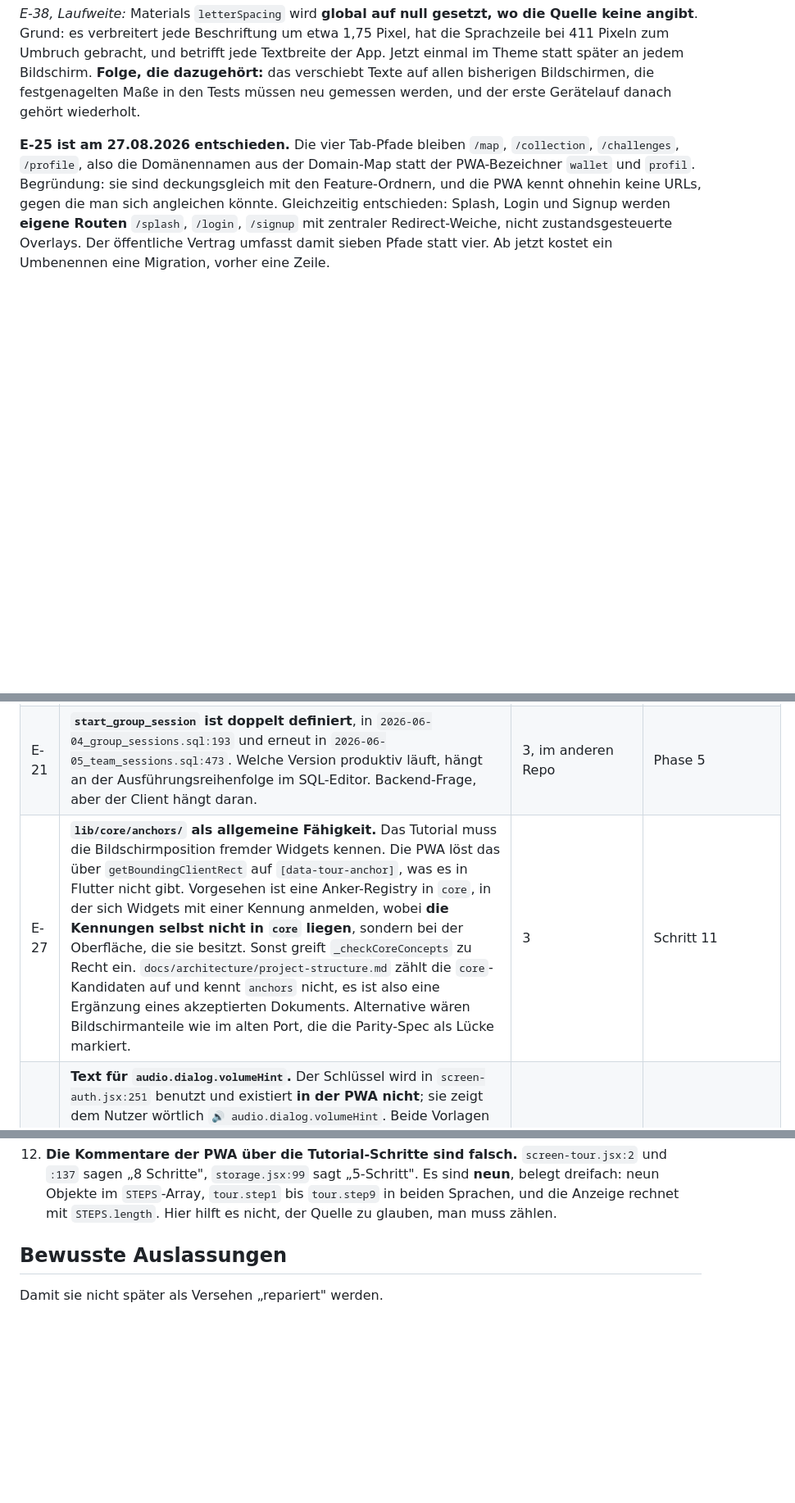
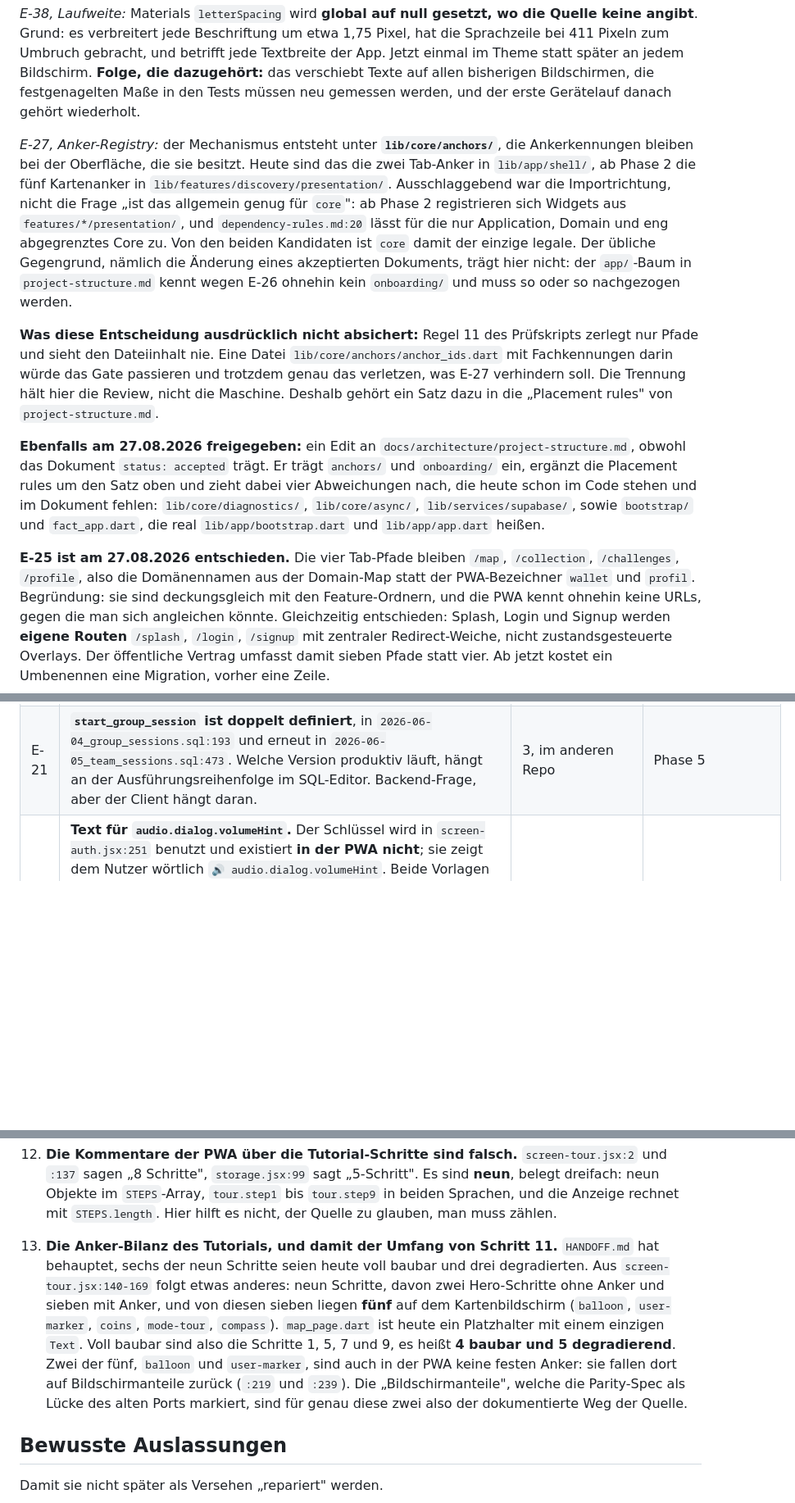
Before and after one commit to Daigon2/flutter-fact, a Markdown page: REBUILD_STATUS.md, 3 parts joined by grey strips. Shown at 82% size. Rendered like a GitHub page; blank space fills up the shorter version.

Commit message:
docs: E-27 entschieden, Anker-Bilanz des Tutorials korrigiert
E-27: die Anker-Registry entsteht unter `lib/core/anchors/`, die Kennungen
bleiben bei der Oberflaeche, die sie besitzt. Ausschlaggebend war die
Importrichtung: ab Phase 2 registrieren sich Widgets aus
`features/*/presentation/`, und fuer die laesst `dependency-rules.md:20` nur
Application, Domain und eng abgegrenztes Core zu.

Mit festgehalten, was diese Entscheidung nicht absichert: Regel 11 des
Pruefskripts zerlegt nur Pfade und sieht den Dateiinhalt nie. Eine Datei
`anchor_ids.dart` mit Fachkennungen wuerde das Gate passieren.

Freigegeben ist dazu ein Edit an `docs/architecture/project-structure.md`
(`status: accepted`), der `anchors/` und `onboarding/` eintraegt und vier
bereits bestehende Abweichungen mitnimmt. Der Edit folgt mit Schritt 11, wenn
die Ordner existieren.

Korrektur 13: die Anker-Bilanz. `HANDOFF.md` sprach von sechs baubaren und drei
degradierenden Tutorial-Schritten. Aus `screen-tour.jsx:140-169` folgt 4 und 5,
gegengeprueft an `map_page.dart`, das heute ein Platzhalter ist.

Co-Authored-By: Claude Opus 5 <noreply@anthropic.com>

```diff
--- a/REBUILD_STATUS.md
+++ b/REBUILD_STATUS.md
@@ -316,6 +316,34 @@ jede Textbreite der App. Jetzt einmal im Theme statt später an jedem Bildschirm
 **Folge, die dazugehört:** das verschiebt Texte auf allen bisherigen
 Bildschirmen, die festgenagelten Maße in den Tests müssen neu gemessen werden,
 und der erste Gerätelauf danach gehört wiederholt.
+
+*E-27, Anker-Registry:* der Mechanismus entsteht unter **`lib/core/anchors/`**,
+die Ankerkennungen bleiben bei der Oberfläche, die sie besitzt. Heute sind das
+die zwei Tab-Anker in `lib/app/shell/`, ab Phase 2 die fünf Kartenanker in
+`lib/features/discovery/presentation/`. Ausschlaggebend war die Importrichtung,
+nicht die Frage „ist das allgemein genug für `core`": ab Phase 2 registrieren
+sich Widgets aus `features/*/presentation/`, und `dependency-rules.md:20` lässt
+für die nur Application, Domain und eng abgegrenztes Core zu. Von den beiden
+Kandidaten ist `core` damit der einzige legale. Der übliche Gegengrund, nämlich
+die Änderung eines akzeptierten Dokuments, trägt hier nicht: der `app/`-Baum in
+`project-structure.md` kennt wegen E-26 ohnehin kein `onboarding/` und muss so
+oder so nachgezogen werden.
+
+**Was diese Entscheidung ausdrücklich nicht absichert:** Regel 11 des
+Prüfskripts zerlegt nur Pfade und sieht den Dateiinhalt nie. Eine Datei
+`lib/core/anchors/anchor_ids.dart` mit Fachkennungen darin würde das Gate
+passieren und trotzdem genau das verletzen, was E-27 verhindern soll. Die
+Trennung hält hier die Review, nicht die Maschine. Deshalb gehört ein Satz dazu
+in die „Placement rules" von `project-structure.md`.
+
+**Ebenfalls am 27.08.2026 freigegeben:** ein Edit an
+`docs/architecture/project-structure.md`, obwohl das Dokument `status:
+accepted` trägt. Er trägt `anchors/` und `onboarding/` ein, ergänzt die
+Placement rules um den Satz oben und zieht dabei vier Abweichungen nach, die
+heute schon im Code stehen und im Dokument fehlen: `lib/core/diagnostics/`,
+`lib/core/async/`, `lib/services/supabase/`, sowie `bootstrap/` und
+`fact_app.dart`, die real `lib/app/bootstrap.dart` und `lib/app/app.dart`
+heißen.
 
 **E-25 ist am 27.08.2026 entschieden.** Die vier Tab-Pfade bleiben `/map`,
 `/collection`, `/challenges`, `/profile`, also die Domänennamen aus der
@@ -345,7 +373,6 @@ eine Migration, vorher eine Zeile.
 | E-23 | **Die Distanzprüfung beim Sammeln ist nicht nur umgehbar, sie ist optional.** Die Policy `create policy "own collected" on public.collected_facts for all using (auth.uid() = user_id)` erlaubt dem Client, direkt in `collected_facts` einzufügen. Damit entfällt `collect_fact_validated` samt der 150-Meter-Prüfung vollständig, und der Trigger `handle_fact_collected` bucht danach Punkte, Stadtwertung und Trophäen. E-07 beschreibt nur, dass die Positionsangabe fälschbar ist; hier braucht man gar keine. | **4** | Phase 2 |
 | E-24 | **Coins und Punktestand sind direkt setzbar.** Die Policy `create policy "own profile" on public.profiles for all using (auth.uid() = id)` hat kein `WITH CHECK`. Der Client kann seine eigene Profilzeile aktualisieren, einschließlich `coins` und `score_total`. **Wichtig für die Reihenfolge der Behebung:** wer E-06 behebt, also `increment_coins` absichert, hat damit nichts gewonnen, solange E-24 offen ist. Die Funktion ist dann nur der bequemere von zwei Wegen. | **4** | Phase 2 |
 | E-21 | **`start_group_session` ist doppelt definiert**, in `2026-06-04_group_sessions.sql:193` und erneut in `2026-06-05_team_sessions.sql:473`. Welche Version produktiv läuft, hängt an der Ausführungsreihenfolge im SQL-Editor. Backend-Frage, aber der Client hängt daran. | 3, im anderen Repo | Phase 5 |
-| E-27 | **`lib/core/anchors/` als allgemeine Fähigkeit.** Das Tutorial muss die Bildschirmposition fremder Widgets kennen. Die PWA löst das über `getBoundingClientRect` auf `[data-tour-anchor]`, was es in Flutter nicht gibt. Vorgesehen ist eine Anker-Registry in `core`, in der sich Widgets mit einer Kennung anmelden, wobei **die Kennungen selbst nicht in `core` liegen**, sondern bei der Oberfläche, die sie besitzt. Sonst greift `_checkCoreConcepts` zu Recht ein. `docs/architecture/project-structure.md` zählt die `core`-Kandidaten auf und kennt `anchors` nicht, es ist also eine Ergänzung eines akzeptierten Dokuments. Alternative wären Bildschirmanteile wie im alten Port, die die Parity-Spec als Lücke markiert. | 3 | Schritt 11 |
 | E-28 | **Text für `audio.dialog.volumeHint`.** Der Schlüssel wird in `screen-auth.jsx:251` benutzt und existiert **in der PWA nicht**; sie zeigt dem Nutzer wörtlich `🔊 audio.dialog.volumeHint`. Beide Vorlagen beschreiben den Kasten, als hätte er Text. Im Neubau entfällt er, weil ein handgeschriebener Schlüssel beim nächsten Lauf von `tool/generate_i18n.dart` verschwindet und `--check` rot macht. Nötig ist ein DE- und EN-Text, und die Behebung gehört in die PWA, nicht hierher. | 2 | vor Auslieferung |
 | E-29 | **DM Sans Kursiv und 700 fehlen als Asset.** Das Goethe-Zitat auf dem Startbildschirm ist kursiv, das letzte Wort fett. `assets/fonts/` hat nur 400, 500 und 600, alle aufrecht. Die PWA hat dasselbe Loch (`styles.css:3` lädt weder Italic noch 700) und lässt den Browser synthetisieren; Flutter tut das für Asset-Schriften nicht. `fontStyle: italic` und `w700` stehen im Code, damit die Absicht stimmt, sobald die Dateien da sind. | 2 | vor Auslieferung |
 | E-30 | **`reference-features/settings.md` widerspricht `dependency-rules.md`.** `settings.md:19-27` zeigt einen Notifier in `presentation/notifiers/` neben einem `data/settings_store.dart`, Zeile 33-38 sagt „persists through `SettingsStore`", Zeile 42-44 begründet ausdrücklich, dass es **keine** Domänenschicht gibt. Es gibt keine Verdrahtung, die das erfüllt: den direkten Import meldet `tool/check_architecture.dart` um Zeile 946, und ohne Domänenschicht gibt es keinen Ort für den Vertrag. Der gebaute Code weicht deshalb ab und legt den Vertrag nach `lib/features/settings/domain/audio_mode_store.dart`. Zu entscheiden: `settings.md` korrigieren, oder die Ausnahme im Abschnitt „Exceptions" der `dependency-rules.md` schriftlich fassen. | 3 | vor dem Ausbau von `features/settings` |
@@ -433,6 +460,18 @@ Nachgewiesene Sachfehler in den Vorlagen. Wer sie liest, muss das wissen.
    „5-Schritt". Es sind **neun**, belegt dreifach: neun Objekte im `STEPS`-Array,
    `tour.step1` bis `tour.step9` in beiden Sprachen, und die Anzeige rechnet mit
    `STEPS.length`. Hier hilft es nicht, der Quelle zu glauben, man muss zählen.
+13. **Die Anker-Bilanz des Tutorials, und damit der Umfang von Schritt 11.**
+   `HANDOFF.md` hat behauptet, sechs der neun Schritte seien heute voll baubar
+   und drei degradierten. Aus `screen-tour.jsx:140-169` folgt etwas anderes:
+   neun Schritte, davon zwei Hero-Schritte ohne Anker und sieben mit Anker, und
+   von diesen sieben liegen **fünf** auf dem Kartenbildschirm (`balloon`,
+   `user-marker`, `coins`, `mode-tour`, `compass`). `map_page.dart` ist heute
+   ein Platzhalter mit einem einzigen `Text`. Voll baubar sind also die Schritte
+   1, 5, 7 und 9, es heißt **4 baubar und 5 degradierend**. Zwei der fünf,
+   `balloon` und `user-marker`, sind auch in der PWA keine festen Anker: sie
+   fallen dort auf Bildschirmanteile zurück (`:219` und `:239`). Die
+   „Bildschirmanteile", welche die Parity-Spec als Lücke des alten Ports
+   markiert, sind für genau diese zwei also der dokumentierte Weg der Quelle.
 
 ## Bewusste Auslassungen
 
```
Also changed, not shown: other parts of REBUILD_STATUS.md (+1 -1 lines), HANDOFF.md (+7 -3 lines).
